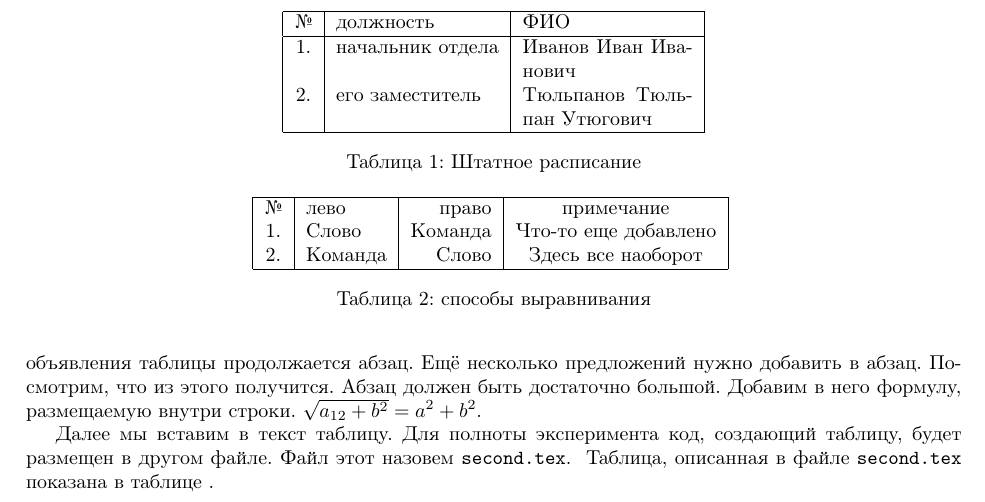
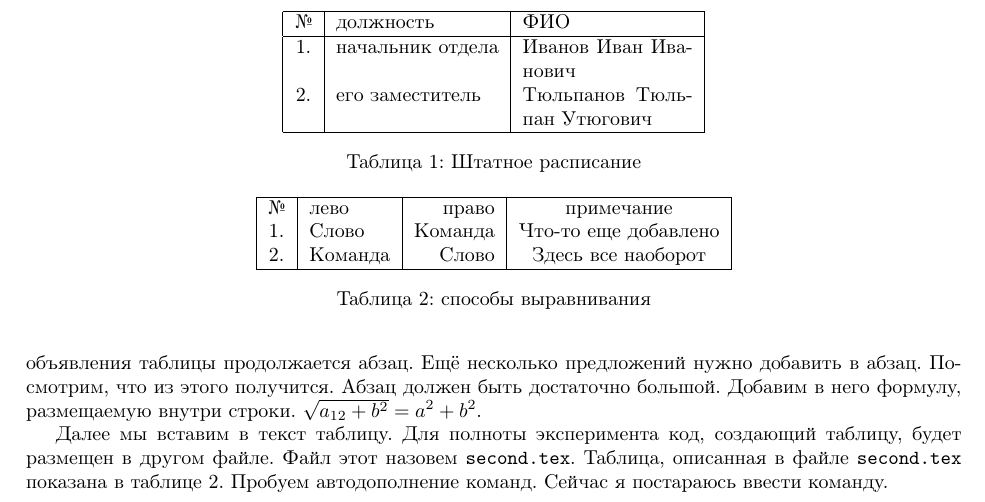
Before and after one commit to svyatoslav68/mybook_latex, a LaTeX problem sheet (latexsuite/example/first.tex, which reads latexsuite/example/second.tex): part of page 2 of 2, cut so that both start at the same text. Compiled offline with pdfLaTeX.

Commit message:
В примерах сделан проект из двух файлов. Немного поправлен главный файл статьи.

```diff
--- a/latexsuite/example/first.tex
+++ b/latexsuite/example/first.tex
@@ -54,7 +54,13 @@ $$\frac{a+b}{a-b}$$
 Посмотрим, что из этого получится. Абзац должен быть достаточно большой. Добавим в него формулу,
 размещаемую внутри строки. $\sqrt{a_{12}+b^2} = a^2+b^2$.
 
-Далее мы вставим в текст таблицу. Для полноты эксперимента код, создающий таблицу, будет размещен в другом файле. Файл этот назовем \texttt{second.tex}.
+Далее мы вставим в текст таблицу. Для полноты эксперимента код, создающий таблицу, будет размещен
+в другом файле. Файл этот назовем \texttt{second.tex}.
+\begin{table}
 \input{second.tex}
+\label{tab:from-second.tex}
+\end{table}
 Таблица, описанная в файле \texttt{second.tex} показана в таблице~\ref{tab:from-second.tex}.
+Пробуем автодополнение команд. Сейчас я постараюсь ввести команду.
+
 \end{document}
--- a/latexsuite/example/second.tex
+++ b/latexsuite/example/second.tex
@@ -1,4 +1,3 @@
-\begin{table}
 	\centering
 \begin{tabular}[t]{|c|l|r|c|}
 	\hline
@@ -7,6 +6,4 @@
 	2.&Команда&Слово&Здесь все наоборот\\
 	\hline
 \end{tabular}
-\label{tab:from-second.tex}
 \caption{способы выравнивания}
-\end{table}
```
Also changed, not shown: latexsuite/vimlatex.tex (+1 -2 lines).
